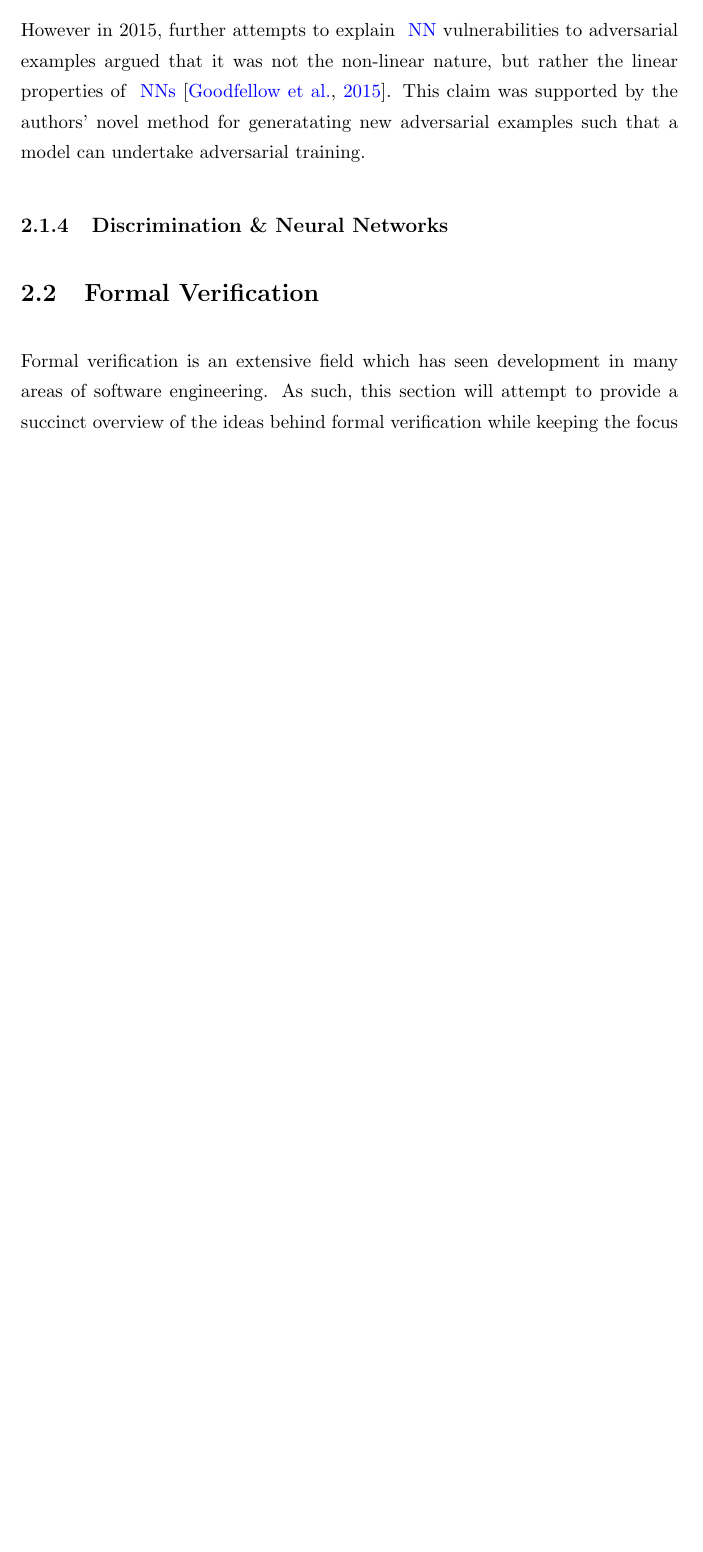
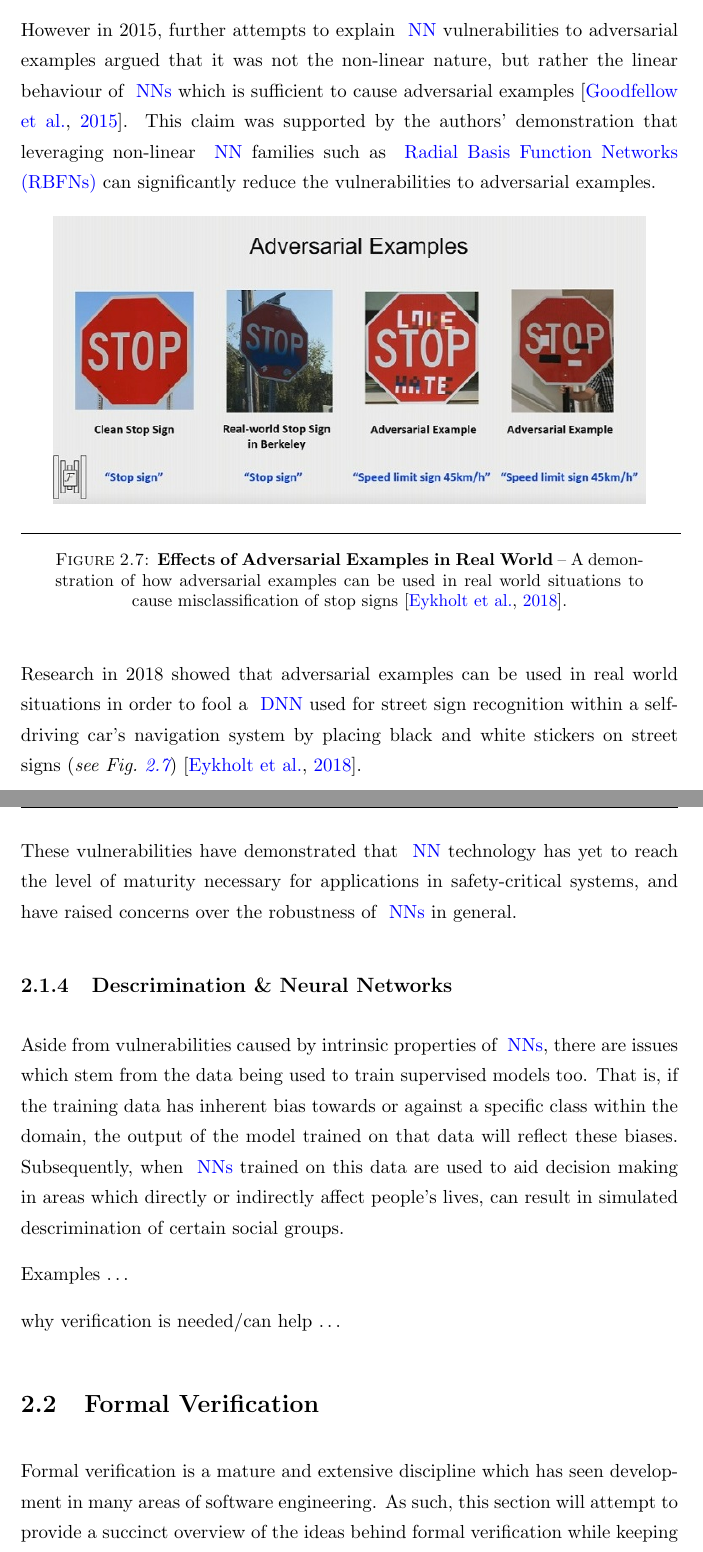
Before and after one commit to dustydins/msc-thesis, a LaTeX thesis (latex/main.tex, which reads latex/Chapters/2-Literature.tex, latex/Frontmatter/abbreviations.tex, latex/Thesis.cls): part of page 22 of 31 before the commit and two parts of pages 22 and 23 of 32 after it, the two joined at a grey line, cut so that both start at the same text, the shorter picture padded with empty space. Compiled offline with pdfLaTeX.

Commit message:
finished section on adversarial examples, added intro to discrimination nns section

```diff
--- a/latex/Chapters/2-Literature.tex
+++ b/latex/Chapters/2-Literature.tex
@@ -171,15 +172,39 @@ explanation for this phenomenon was to blame the non-linear nature of \glspl{nn}
 \end{figure}
 
 However in 2015, further attempts to explain \gls{nn} vulnerabilities to adversarial examples argued
-that it was not the non-linear nature, but rather the linear properties of \glspl{nn}~\citep{goodfellow2015}.
-This claim was supported by the authors' novel method for generatating new adversarial examples such that a model
-can undertake adversarial training.
+that it was not the non-linear nature, but rather the linear behaviour of \glspl{nn} which is sufficient
+to cause adversarial examples~\citep{goodfellow2015}. This claim was supported by the authors' demonstration that
+leveraging non-linear \gls{nn} families such as \Glspl{rbfn} can significantly reduce the vulnerabilities to adversarial examples.
 
-% ontology as a means to counteract attacks
+\begin{figure}[H]
+\center
+\includegraphics[width=0.9\textwidth]{media/literature/stop-sign.jpg}
+    \rule{35em}{0.5pt}
+    \caption[Demonstration of the effects of adversarial examples in real world]{\textbf{Effects of Adversarial Examples in Real World} -- A demonstration of how adversarial examples can be used in real world situations to cause misclassification of stop signs~\citep{eykholt2018}.}\label{fig:stop-sign}
+\end{figure}
 
-% raised concerns and trust issues with neural networks
+Research in 2018 showed that adversarial examples can be
+used in real world situations in order to fool a \gls{dnn} used for street sign
+recognition within a self-driving car's navigation system by placing black and white stickers
+on street signs (\textit{see Fig.~\ref{fig:stop-sign}})~\citep{eykholt2018}.
 
-\subsection{Discrimination \& Neural Networks}
+These vulnerabilities have demonstrated that \gls{nn} technology has yet to reach the level of
+maturity necessary for applications in safety-critical systems, and have raised
+concerns over the robustness of \glspl{nn} in general.
+
+
+\subsection{Descrimination \& Neural Networks}
+
+Aside from vulnerabilities caused by intrinsic properties of \glspl{nn}, there are
+issues which stem from the data being used to train supervised models too. That is,
+if the training data has inherent bias towards or against a specific class within the domain, the output
+of the model trained on that data will reflect these biases. Subsequently, when \glspl{nn} trained on this data are
+used to aid decision making in areas which directly or indirectly affect people's lives, can
+result in simulated descrimination of certain social groups.
+
+Examples \ldots
+
+why verification is needed/can help \ldots
 
 % facial recognition
 
@@ -193,7 +218,7 @@ can undertake adversarial training.
 
 \section{Formal Verification}
 
-Formal verification is an extensive field which has seen development in many areas
+Formal verification is a mature and extensive discipline which has seen development in many areas
 of software engineering. As such, this section will attempt to provide a succinct
 overview of the ideas behind formal verification while keeping the focus on areas
 related to this thesis.
--- a/latex/Frontmatter/abbreviations.tex
+++ b/latex/Frontmatter/abbreviations.tex
@@ -1,6 +1,7 @@
 \newacronym{ml}{ML}{Machine Learning}
 \newacronym{gd}{GD}{Gradient Descent}
 \newacronym{bgd}{BGD}{Batch Gradient Descent}
+\newacronym{rbfn}{RBFN}{Radial Basis Function Network}
 \newacronym{mbgd}{MBGD}{Mini-Batch Gradient Descent}
 \newacronym{sgd}{SGD}{Stochastic Gradient Descent}
 \newacronym{dnn}{DNN}{Deep Neural Network}
--- a/latex/Thesis.cls
+++ b/latex/Thesis.cls
@@ -183,7 +183,7 @@
 %	defined as \examname above so you cite it as \examname
 %----------------------------------------------------------------------------------------
 
-\thesistitle{Formal Verification of Neural Networks in Go} % Your thesis title - this is used in the title and abstract
+\thesistitle{A Framework for Formally Verifying Neural Networks in Go} % Your thesis title - this is used in the title and abstract
 %-------------------------------------------------
 \supervisor{Ekaterina \textsc{Komendanskaya}} % You supervisor's name - this is used in the title page
 %-------------------------------------------------
```
Also changed, not shown: latex/Bibliography.bib (+10 -0 lines), latex/main.pdf, latex/media/literature/stop-sign.jpg (added), latex/Chapters/2-Literature.tex (11 more changed lines), 1 other file.
